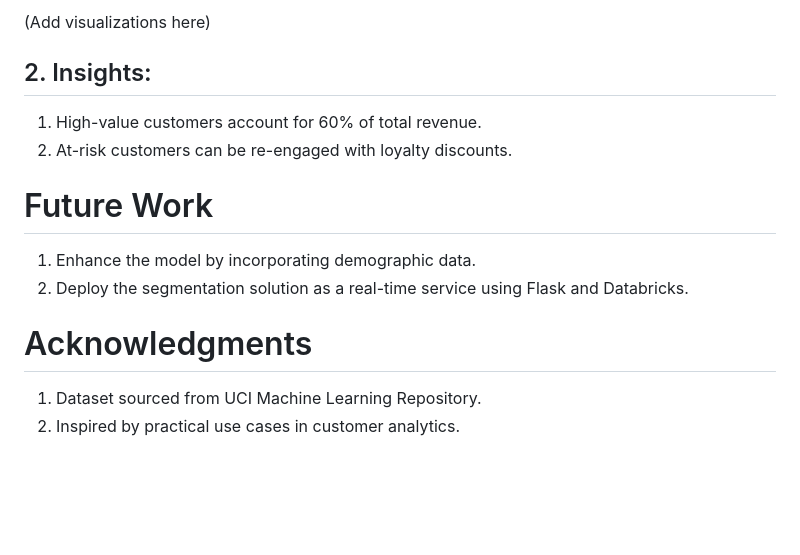
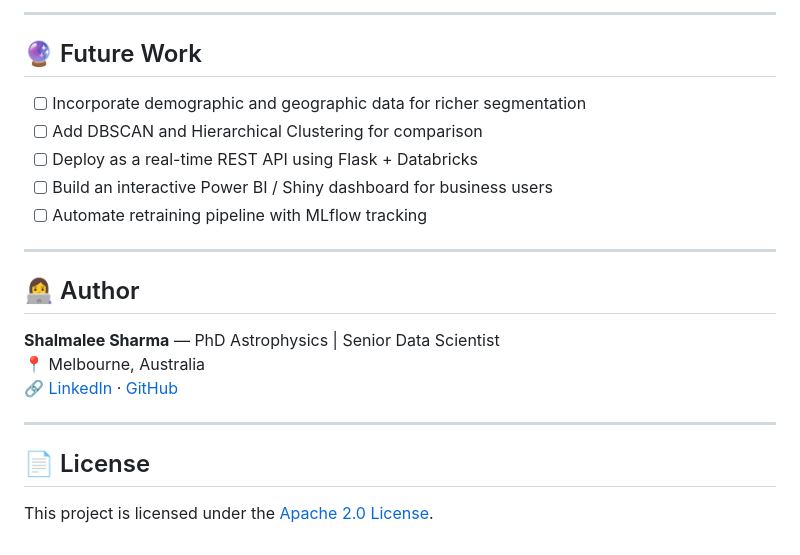
Before and after one commit to Shalmalee15/Customer-Segmentation-with-Machine-Learning, a Markdown page: README.md, the part around one of its changes. Drawn GitHub-style; blank space fills up the shorter version.

```diff
--- a/README.md
+++ b/README.md
@@ -86,15 +154,24 @@ Alternatiely, load the R environment by running customer_segmentation.Rmd
 
-(Add visualizations here)
+---
 
-## 2. Insights:
-1. High-value customers account for 60% of total revenue.
-2. At-risk customers can be re-engaged with loyalty discounts.
+## 🔮 Future Work
 
-# Future Work
-1. Enhance the model by incorporating demographic data.
-2. Deploy the segmentation solution as a real-time service using Flask and Databricks.
+- [ ] Incorporate demographic and geographic data for richer segmentation
+- [ ] Add DBSCAN and Hierarchical Clustering for comparison
+- [ ] Deploy as a real-time REST API using Flask + Databricks
+- [ ] Build an interactive Power BI / Shiny dashboard for business users
+- [ ] Automate retraining pipeline with MLflow tracking
 
+---
 
-# Acknowledgments
-1. Dataset sourced from UCI Machine Learning Repository.
-2. Inspired by practical use cases in customer analytics.
+## 👩‍💻 Author
+
+**Shalmalee Sharma** — PhD Astrophysics | Senior Data Scientist
+📍 Melbourne, Australia
+🔗 [LinkedIn](https://linkedin.com/in/shalmalee-kapse) · [GitHub](https://github.com/Shalmalee15)
+
+---
+
+## 📄 License
+
+This project is licensed under the [Apache 2.0 License](LICENSE).
```
Also changed, not shown: other parts of README.md (+129 -61 lines).
